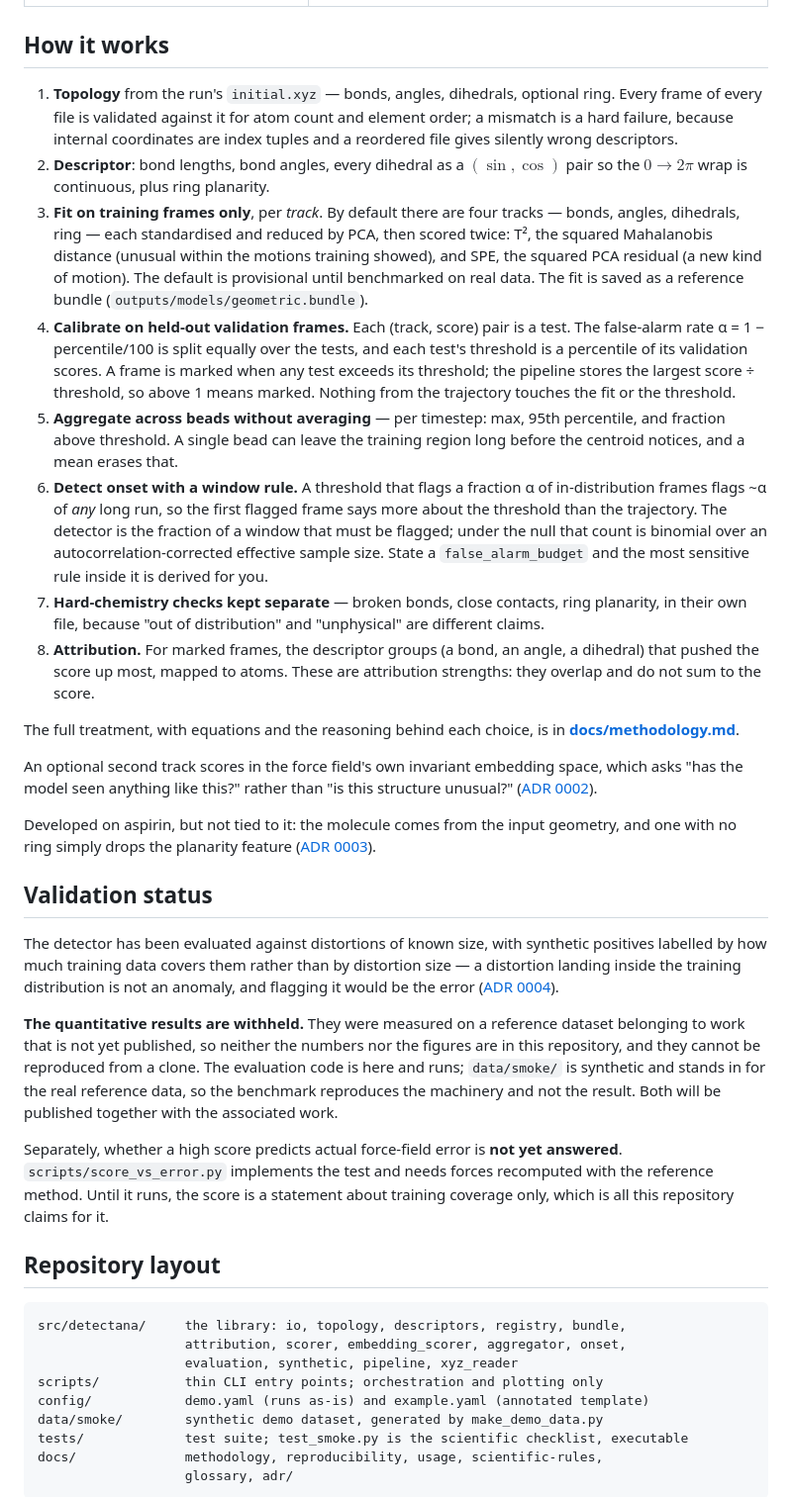
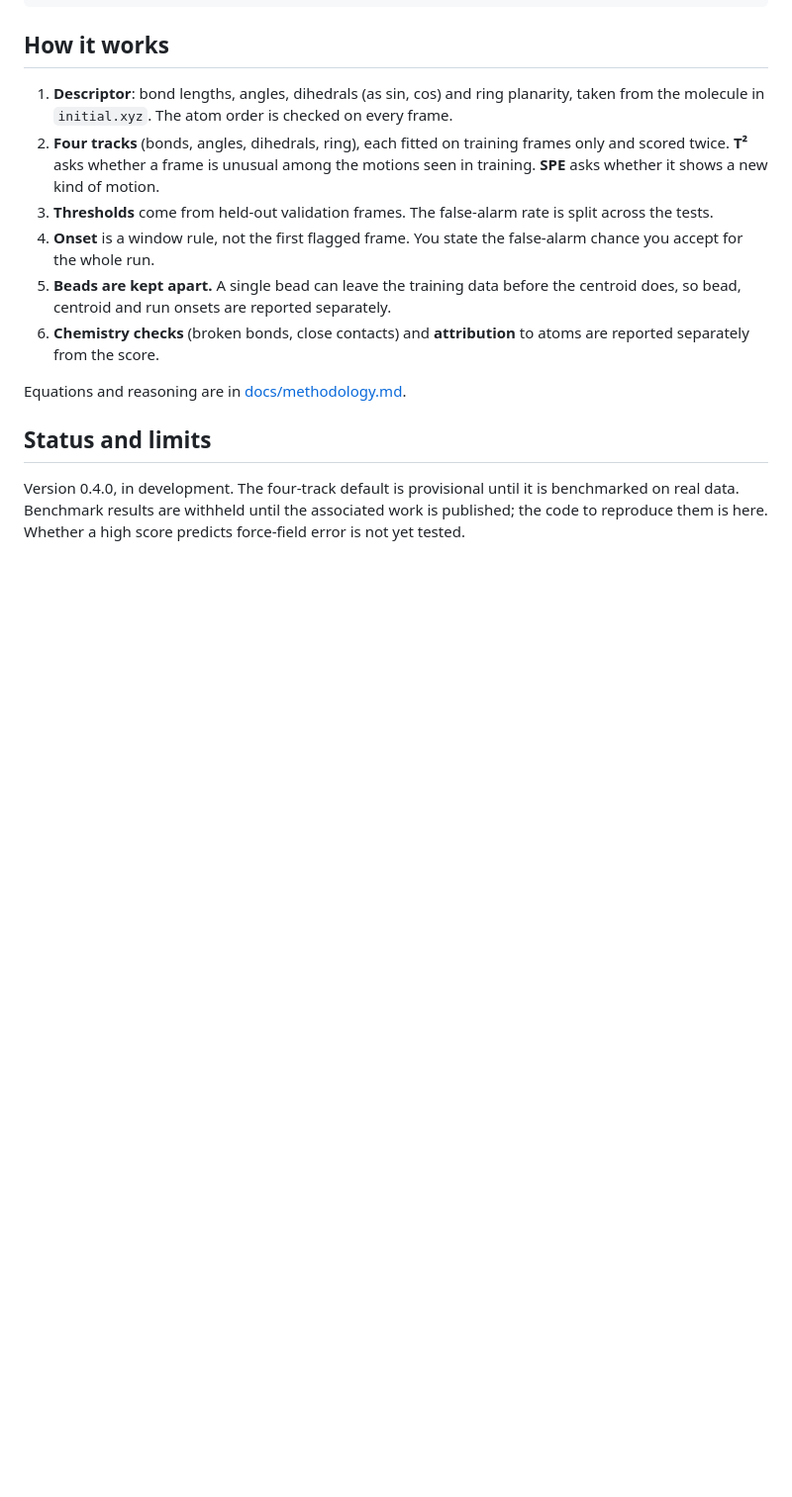
Before and after one commit to AntonCh-G/DetectAna, a Markdown page: README.md, the part around one of its changes. Shown at 99% size. GitHub-like rendering; blank space fills up the shorter version.

````diff
--- a/README.md
+++ b/README.md
@@ -80,82 +68,28 @@ Other entry points, all with `--help`:
 
 ## How it works
 
-1. **Topology** from the run's `initial.xyz` — bonds, angles, dihedrals, optional
-   ring. Every frame of every file is validated against it for atom count and
-   element order; a mismatch is a hard failure, because internal coordinates are
-   index tuples and a reordered file gives silently wrong descriptors.
-2. **Descriptor**: bond lengths, bond angles, every dihedral as a $(\sin, \cos)$
-   pair so the $0 \to 2\pi$ wrap is continuous, plus ring planarity.
-3. **Fit on training frames only**, per *track*. By default there are four
-   tracks — bonds, angles, dihedrals, ring — each standardised and reduced by
-   PCA, then scored twice: T², the squared Mahalanobis distance (unusual within
-   the motions training showed), and SPE, the squared PCA residual (a new kind of
-   motion). The default is provisional until benchmarked on real data. The fit is
-   saved as a reference bundle (`outputs/models/geometric.bundle`).
-4. **Calibrate on held-out validation frames.** Each (track, score) pair is a
-   test. The false-alarm rate α = 1 − percentile/100 is split equally over the
-   tests, and each test's threshold is a percentile of its validation scores. A
-   frame is marked when any test exceeds its threshold; the pipeline stores the
-   largest score ÷ threshold, so above 1 means marked. Nothing from the trajectory
-   touches the fit or the threshold.
-5. **Aggregate across beads without averaging** — per timestep: max, 95th
-   percentile, and fraction above threshold. A single bead can leave the training
-   region long before the centroid notices, and a mean erases that.
-6. **Detect onset with a window rule.** A threshold that flags a fraction α of
-   in-distribution frames flags ~α of *any* long run, so the first flagged frame
-   says more about the threshold than the trajectory. The detector is the fraction
-   of a window that must be flagged; under the null that count is binomial over an
-   autocorrelation-corrected effective sample size. State a `false_alarm_budget`
-   and the most sensitive rule inside it is derived for you.
-7. **Hard-chemistry checks kept separate** — broken bonds, close contacts, ring
-   planarity, in their own file, because "out of distribution" and "unphysical"
-   are different claims.
-8. **Attribution.** For marked frames, the descriptor groups (a bond, an angle, a
-   dihedral) that pushed the score up most, mapped to atoms. These are
-   attribution strengths: they overlap and do not sum to the score.
+1. **Descriptor**: bond lengths, angles, dihedrals (as sin, cos) and ring
+   planarity, taken from the molecule in `initial.xyz`. The atom order is
+   checked on every frame.
+2. **Four tracks** (bonds, angles, dihedrals, ring), each fitted on training
+   frames only and scored twice. **T²** asks whether a frame is unusual among
+   the motions seen in training. **SPE** asks whether it shows a new kind of
+   motion.
+3. **Thresholds** come from held-out validation frames. The false-alarm rate is
+   split across the tests.
+4. **Onset** is a window rule, not the first flagged frame. You state the
+   false-alarm chance you accept for the whole run.
+5. **Beads are kept apart.** A single bead can leave the training data before
+   the centroid does, so bead, centroid and run onsets are reported separately.
+6. **Chemistry checks** (broken bonds, close contacts) and **attribution** to
+   atoms are reported separately from the score.
 
-The full treatment, with equations and the reasoning behind each choice, is in
-**[docs/methodology.md](docs/methodology.md)**.
+Equations and reasoning are in [docs/methodology.md](docs/methodology.md).
 
-An optional second track scores in the force field's own invariant embedding
-space, which asks "has the model seen anything like this?" rather than "is this
-structure unusual?" ([ADR 0002](docs/adr/0002-embedding-ood-track.md)).
+## Status and limits
 
-Developed on aspirin, but not tied to it: the molecule comes from the input
-geometry, and one with no ring simply drops the planarity feature
-([ADR 0003](docs/adr/0003-molecule-agnostic-topology.md)).
+Version 0.4.0, in development. The four-track default is provisional until it
+is benchmarked on real data. Benchmark results are withheld until the
+associated work is published; the code to reproduce them is here. Whether a
+high score predicts force-field error is not yet tested.
 
-## Validation status
-
-The detector has been evaluated against distortions of known size, with synthetic
-positives labelled by how much training data covers them rather than by
-distortion size — a distortion landing inside the training distribution is not an
-anomaly, and flagging it would be the error
-([ADR 0004](docs/adr/0004-detector-evaluation.md)).
-
-**The quantitative results are withheld.** They were measured on a reference
-dataset belonging to work that is not yet published, so neither the numbers nor
-the figures are in this repository, and they cannot be reproduced from a clone.
-The evaluation code is here and runs; `data/smoke/` is synthetic and stands in
-for the real reference data, so the benchmark reproduces the machinery and not
-the result. Both will be published together with the associated work.
-
-Separately, whether a high score predicts actual force-field error is **not yet
-answered**. `scripts/score_vs_error.py` implements the test and needs forces
-recomputed with the reference method. Until it runs, the score is a statement
-about training coverage only, which is all this repository claims for it.
-
-## Repository layout
-
-```
-src/detectana/     the library: io, topology, descriptors, registry, bundle,
-                   attribution, scorer, embedding_scorer, aggregator, onset,
-                   evaluation, synthetic, pipeline, xyz_reader
-scripts/           thin CLI entry points; orchestration and plotting only
-config/            demo.yaml (runs as-is) and example.yaml (annotated template)
-data/smoke/        synthetic demo dataset, generated by make_demo_data.py
-tests/             test suite; test_smoke.py is the scientific checklist, executable
-docs/              methodology, reproducibility, usage, scientific-rules,
-                   glossary, adr/
-```
-
````
Also changed, not shown: other parts of README.md (+49 -85 lines), docs/images/ffast-live-monitoring.png (added).
